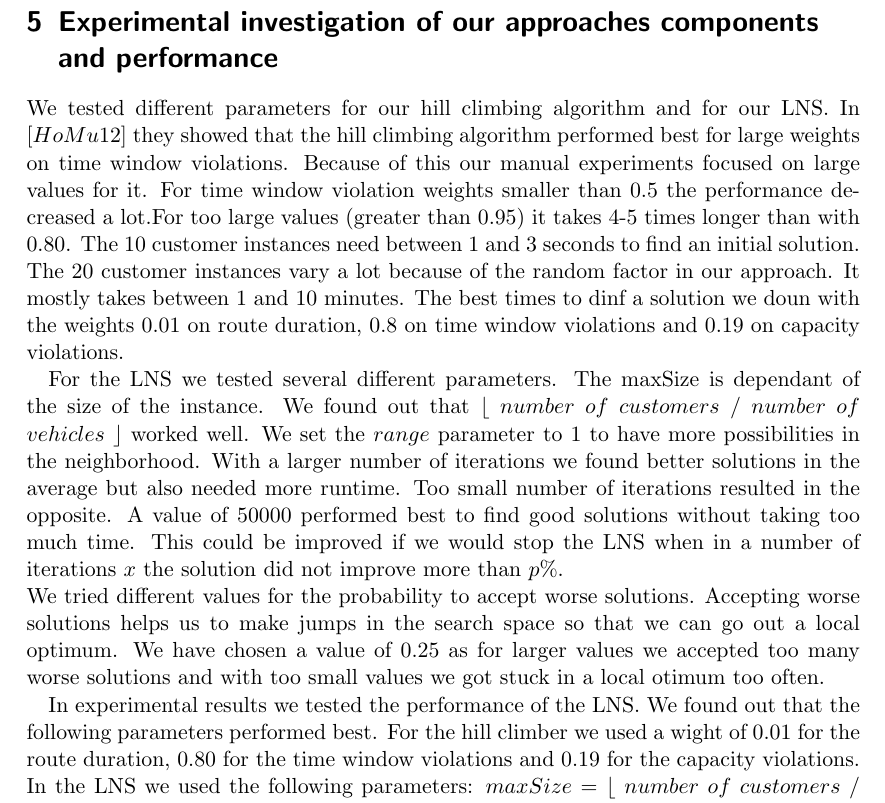
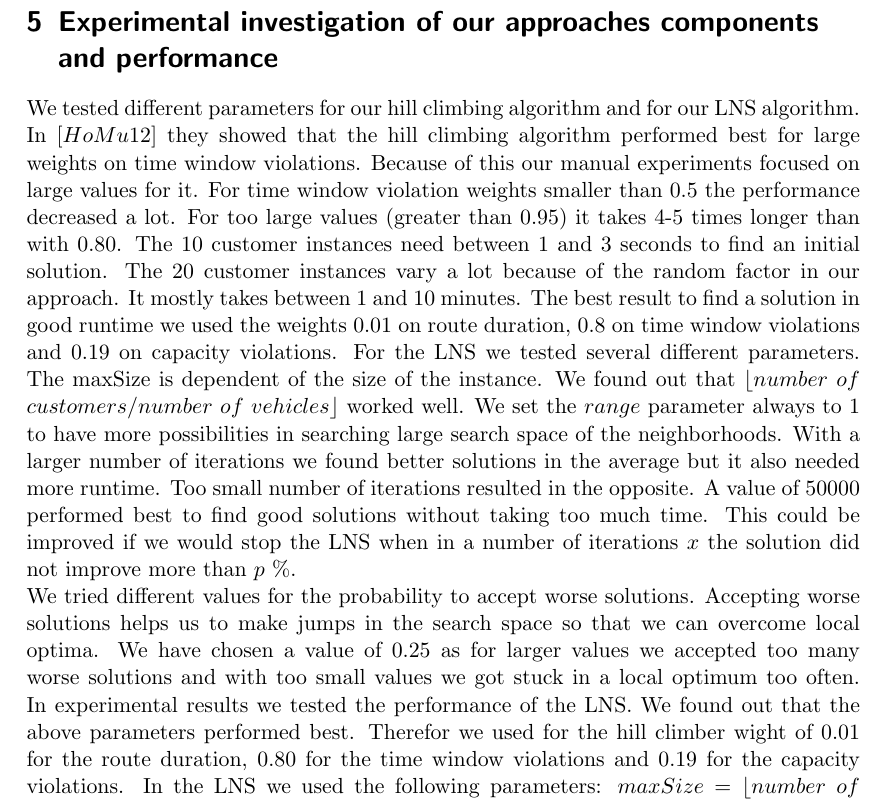
Before and after one commit to ahmad-emanuel/ORB-DARP-Project, a LaTeX document (Document/project_document.tex): part of page 7 of 9, cut so that both start at the same text. Compiled offline with pdfLaTeX.

Commit message:
Hopefully last corrections

```diff
--- a/Document/project_document.tex
+++ b/Document/project_document.tex
@@ -136,16 +136,10 @@ Example: \textit{orbdar.exe [optional: 60]  gen\_10\_2\_75\_8\_10\_1.darp}
 
 \newpage
 \section{Experimental investigation of our approaches components and performance}
-
-
-We tested different parameters for our hill climbing algorithm and for our LNS. In $[HoMu 12]$ they showed that the hill climbing algorithm performed best for large weights on time window violations. Because of this our manual experiments focused on large values for it. For time window violation weights smaller than 0.5 the performance decreased a lot.For too large values (greater than 0.95) it takes 4-5 times longer than with 0.80. The 10 customer instances need between 1 and 3 seconds to find an initial solution. The 20 customer instances vary a lot because of the random factor in our approach. It mostly takes between 1 and 10 minutes. The best times to dinf a solution we doun with the weights 0.01 on route duration, 0.8 on time window violations and 0.19 on capacity violations.
-
-For the LNS we tested several different parameters. The maxSize is dependant of the size of the instance. We found out that $\lfloor$ $number$ $of$ $customers$ / $number$ $of$ $vehicles$ $\rfloor$ worked well. We set the $range$ parameter to 1 to have more possibilities in the neighborhood. With a larger number of iterations we found better solutions in the average but also needed more runtime. Too small number of iterations resulted in the opposite. A value of 50000 performed best to find good solutions without taking too much time. This could be improved if we would stop the LNS when in a number of iterations $x$ the solution did not improve more than $p$\%. \\
-We tried different values for the probability to accept worse solutions. Accepting worse solutions helps us to make jumps in the search space so that we can go out a local optimum. We have chosen a value of 0.25 as for larger values we accepted too many worse solutions and with too small values we got stuck in a local otimum too often.
-
-
-In experimental results we tested the performance of the LNS. We found out that the following parameters performed best. For the hill climber we used a wight of 0.01 for the route duration, 0.80 for the time window violations and 0.19 for the capacity violations. In the LNS we used the following parameters: $maxSize$ = $\lfloor$ $number$ $of$ $customers$ / $number$ $of$ $vehicles$ $\rfloor$, $range = 1$, $iterations = 5000$, $probability = 0.25$. \\
-
+We tested different parameters for our hill climbing algorithm and for our LNS algorithm. In $[HoMu 12]$ they showed that the hill climbing algorithm performed best for large weights on time window violations. Because of this our manual experiments focused on large values for it. For time window violation weights smaller than 0.5 the performance decreased a lot. For too large values (greater than 0.95) it takes 4-5 times longer than with 0.80. The 10 customer instances need between 1 and 3 seconds to find an initial solution. The 20 customer instances vary a lot because of the random factor in our approach. It mostly takes between 1 and 10 minutes. The best result to find a solution in good runtime we used the weights 0.01 on route duration, 0.8 on time window violations and 0.19 on capacity violations.
+For the LNS we tested several different parameters. The maxSize is dependent of the size of the instance. We found out that $\lfloor$$number$ $of$ $customers / number$ $of$ $vehicles$$\rfloor$ worked well. We set the $range$ parameter always to 1 to have more possibilities in searching large search space of the neighborhoods. With a larger number of iterations we found better solutions in the average but it also needed more runtime. Too small number of iterations resulted in the opposite. A value of 50000 performed best to find good solutions without taking too much time. This could be improved if we would stop the LNS when in a number of iterations $x$ the solution did not improve more than $p$ \%. \\
+We tried different values for the probability to accept worse solutions. Accepting worse solutions helps us to make jumps in the search space so that we can overcome local optima. We have chosen a value of 0.25 as for larger values we accepted too many worse solutions and with too small values we got stuck in a local optimum too often.
+In experimental results we tested the performance of the LNS. We found out that the above parameters performed best. Therefor we used for the hill climber wight of 0.01 for the route duration, 0.80 for the time window violations and 0.19 for the capacity violations. In the LNS we used the following parameters: $maxSize$ = $\lfloor$$number$ $of$ $customers/number$ $of$ $vehicles$$\rfloor$, $range = 1$, $iterations = 5000$, $probability = 0.25$.\\
 We tested every instance a 100 times. From the results in Table~\ref{tab:performance} and Figure~\ref{fig:performance} we can see that the LNS could always improve the initial solutions. The maximum improvement was for the instance gen\_10\_2\_75\_8\_10\_1 where we had 10 customers and 2 vehicles. The improvement was 31.87\% in average. For some instances the average initial solution was nearly the best solution we could find. Probably the optimal solution is found for the 10 customer instances because all project groups found the same best solution in the leaderboard. Because of this the LNS could not further improve the solution. In the more significant 20 customer instances we have improvements between 8.07\% and 27.20\%. This shows that our LNS might perform quiet well. For even more significant results we should have tested it for larger instances, but our sequential construction algorithm was unable to find initial solutions for the larger instances.
 
 \begin{table}[H]
```
Also changed, not shown: Document/files/performance_lns.png, Document/project_document.pdf, 1 other file.
